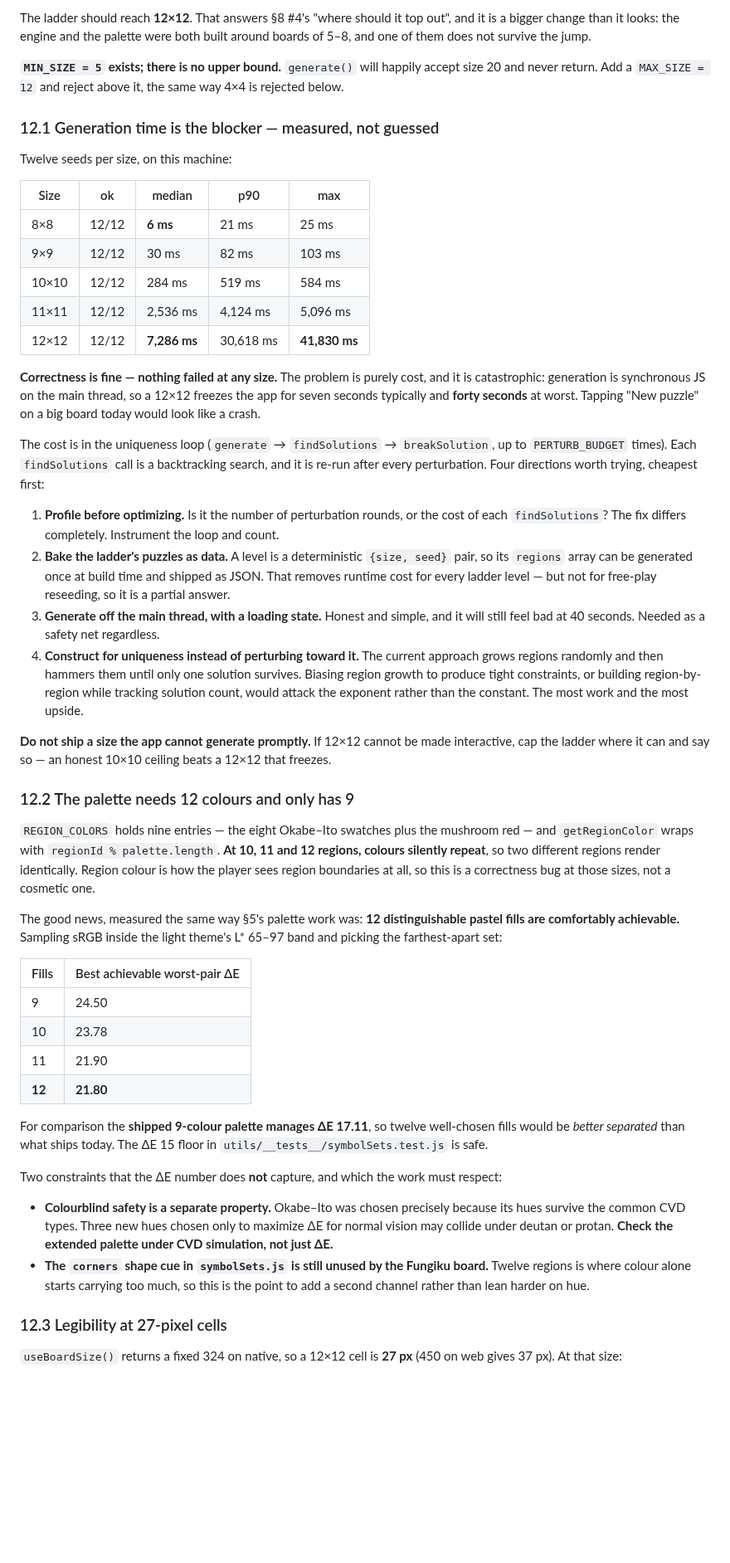
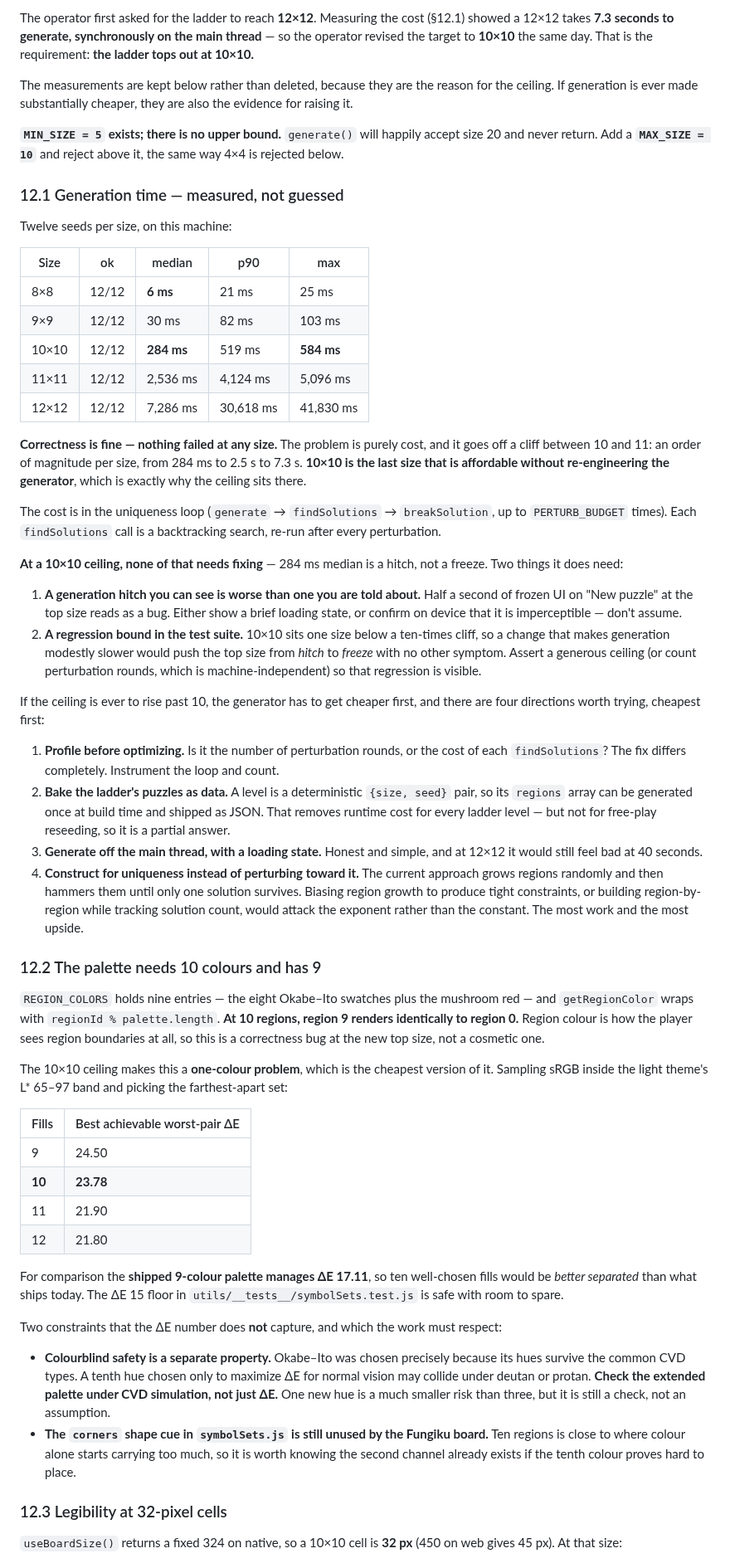
Before and after one commit to mjohnson139/expo-sudoku, a Markdown page: docs/fungiku-plan.md, the part around one of its changes. Shown at 83% size. Drawn GitHub-style; blank space fills up the shorter version.

```diff
--- a/docs/fungiku-plan.md
+++ b/docs/fungiku-plan.md
@@ -525,13 +524,18 @@ whether correctness feedback should default on for younger players.
 
-The ladder should reach **12×12**. That answers §8 #4's "where should it top out",
-and it is a bigger change than it looks: the engine and the palette were both
-built around boards of 5–8, and one of them does not survive the jump.
+The operator first asked for the ladder to reach **12×12**. Measuring the cost
+(§12.1) showed a 12×12 takes **7.3 seconds to generate, synchronously on the main
+thread** — so the operator revised the target to **10×10** the same day. That is
+the requirement: **the ladder tops out at 10×10.**
+
+The measurements are kept below rather than deleted, because they are the reason
+for the ceiling. If generation is ever made substantially cheaper, they are also
+the evidence for raising it.
 
 **`MIN_SIZE = 5` exists; there is no upper bound.** `generate()` will happily
-accept size 20 and never return. Add a `MAX_SIZE = 12` and reject above it, the
-same way 4×4 is rejected below.
+accept size 20 and never return. Add a **`MAX_SIZE = 10`** and reject above it,
+the same way 4×4 is rejected below.
 
-### 12.1 Generation time is the blocker — measured, not guessed
+### 12.1 Generation time — measured, not guessed
 
 Twelve seeds per size, on this machine:
 
@@ -539,19 +543,34 @@ Twelve seeds per size, on this machine:
 |------|----|--------|-----|-----|
 | 8×8 | 12/12 | **6 ms** | 21 ms | 25 ms |
 | 9×9 | 12/12 | 30 ms | 82 ms | 103 ms |
-| 10×10 | 12/12 | 284 ms | 519 ms | 584 ms |
+| 10×10 | 12/12 | **284 ms** | 519 ms | **584 ms** |
 | 11×11 | 12/12 | 2,536 ms | 4,124 ms | 5,096 ms |
-| 12×12 | 12/12 | **7,286 ms** | 30,618 ms | **41,830 ms** |
+| 12×12 | 12/12 | 7,286 ms | 30,618 ms | 41,830 ms |
 
 **Correctness is fine — nothing failed at any size.** The problem is purely cost,
-and it is catastrophic: generation is synchronous JS on the main thread, so a
-12×12 freezes the app for seven seconds typically and **forty seconds** at worst.
-Tapping "New puzzle" on a big board today would look like a crash.
+and it goes off a cliff between 10 and 11: an order of magnitude per size, from
+284 ms to 2.5 s to 7.3 s. **10×10 is the last size that is affordable without
+re-engineering the generator**, which is exactly why the ceiling sits there.
 
 The cost is in the uniqueness loop (`generate` → `findSolutions` → `breakSolution`,
 up to `PERTURB_BUDGET` times). Each `findSolutions` call is a backtracking search,
-and it is re-run after every perturbation. Four directions worth trying, cheapest
-first:
+re-run after every perturbation.
+
+**At a 10×10 ceiling, none of that needs fixing** — 284 ms median is a hitch, not a
+freeze. Two things it does need:
+
+1. **A generation hitch you can see is worse than one you are told about.** Half a
+   second of frozen UI on "New puzzle" at the top size reads as a bug. Either show
+   a brief loading state, or confirm on device that it is imperceptible — don't
+   assume.
+2. **A regression bound in the test suite.** 10×10 sits one size below a
+   ten-times cliff, so a change that makes generation modestly slower would push
+   the top size from *hitch* to *freeze* with no other symptom. Assert a generous
+   ceiling (or count perturbation rounds, which is machine-independent) so that
+   regression is visible.
+
+If the ceiling is ever to rise past 10, the generator has to get cheaper first,
+and there are four directions worth trying, cheapest first:
 
 1. **Profile before optimizing.** Is it the number of perturbation rounds, or the
    cost of each `findSolutions`? The fix differs completely. Instrument the loop
@@ -561,53 +580,51 @@ first:
    time and shipped as JSON. That removes runtime cost for every ladder level —
    but not for free-play reseeding, so it is a partial answer.
 3. **Generate off the main thread, with a loading state.** Honest and simple, and
-   it will still feel bad at 40 seconds. Needed as a safety net regardless.
+   at 12×12 it would still feel bad at 40 seconds.
 4. **Construct for uniqueness instead of perturbing toward it.** The current
    approach grows regions randomly and then hammers them until only one solution
    survives. Biasing region growth to produce tight constraints, or building
    region-by-region while tracking solution count, would attack the exponent
    rather than the constant. The most work and the most upside.
 
-**Do not ship a size the app cannot generate promptly.** If 12×12 cannot be made
-interactive, cap the ladder where it can and say so — an honest 10×10 ceiling
-beats a 12×12 that freezes.
-
-### 12.2 The palette needs 12 colours and only has 9
+### 12.2 The palette needs 10 colours and has 9
 
 `REGION_COLORS` holds nine entries — the eight Okabe–Ito swatches plus the
 mushroom red — and `getRegionColor` wraps with `regionId % palette.length`. **At
-10, 11 and 12 regions, colours silently repeat**, so two different regions render
-identically. Region colour is how the player sees region boundaries at all, so
-this is a correctness bug at those sizes, not a cosmetic one.
+10 regions, region 9 renders identically to region 0.** Region colour is how the
+player sees region boundaries at all, so this is a correctness bug at the new top
+size, not a cosmetic one.
 
-The good news, measured the same way §5's palette work was: **12 distinguishable
-pastel fills are comfortably achievable.** Sampling sRGB inside the light theme's
-L* 65–97 band and picking the farthest-apart set:
+The 10×10 ceiling makes this a **one-colour problem**, which is the cheapest
+version of it. Sampling sRGB inside the light theme's L\* 65–97 band and picking
+the farthest-apart set:
 
 | Fills | Best achievable worst-pair ΔE |
 |-------|-------------------------------|
 | 9 | 24.50 |
-| 10 | 23.78 |
+| **10** | **23.78** |
 | 11 | 21.90 |
-| **12** | **21.80** |
+| 12 | 21.80 |
 
-For comparison the **shipped 9-colour palette manages ΔE 17.11**, so twelve
+For comparison the **shipped 9-colour palette manages ΔE 17.11**, so ten
 well-chosen fills would be *better separated* than what ships today. The ΔE 15
-floor in `utils/__tests__/symbolSets.test.js` is safe.
+floor in `utils/__tests__/symbolSets.test.js` is safe with room to spare.
 
 Two constraints that the ΔE number does **not** capture, and which the work must
 respect:
 
 - **Colourblind safety is a separate property.** Okabe–Ito was chosen precisely
-  because its hues survive the common CVD types. Three new hues chosen only to
+  because its hues survive the common CVD types. A tenth hue chosen only to
   maximize ΔE for normal vision may collide under deutan or protan. **Check the
-  extended palette under CVD simulation, not just ΔE.**
+  extended palette under CVD simulation, not just ΔE.** One new hue is a much
+  smaller risk than three, but it is still a check, not an assumption.
 - **The `corners` shape cue in `symbolSets.js` is still unused by the Fungiku
-  board.** Twelve regions is where colour alone starts carrying too much, so this
-  is the point to add a second channel rather than lean harder on hue.
+  board.** Ten regions is close to where colour alone starts carrying too much, so
+  it is worth knowing the second channel already exists if the tenth colour proves
+  hard to place.
 
-### 12.3 Legibility at 27-pixel cells
+### 12.3 Legibility at 32-pixel cells
 
-`useBoardSize()` returns a fixed 324 on native, so a 12×12 cell is **27 px** (450
-on web gives 37 px). At that size:
+`useBoardSize()` returns a fixed 324 on native, so a 10×10 cell is **32 px** (450
+on web gives 45 px). At that size:
 
```
Also changed, not shown: other parts of docs/fungiku-plan.md (+27 -22 lines), docs/fungiku-handoff.md (+98 -93 lines).
